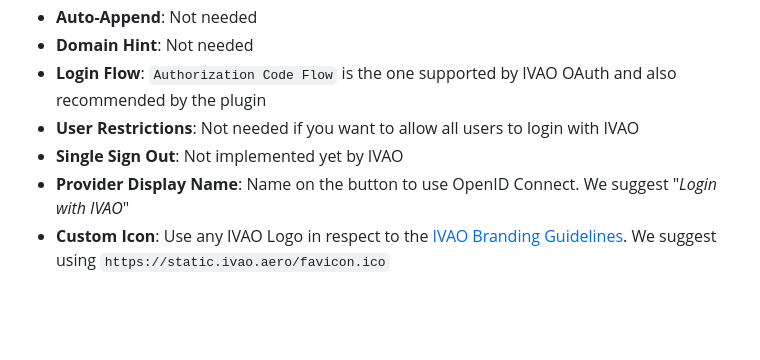
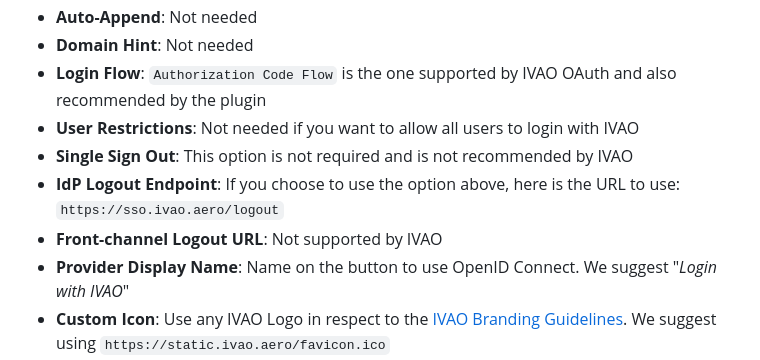
Before and after one commit to ivaoaero/OAuth-samples, a Markdown page: moodle/README.md, the part around the change. Drawn GitHub-style; blank space fills up the shorter version.

Commit message:
docs(moodle): add single-sign-out option

```diff
--- a/moodle/README.md
+++ b/moodle/README.md
@@ -102,7 +102,9 @@ Here are the options to configure under [Site administration > Plugins > Authent
 - **Domain Hint**: Not needed
 - **Login Flow**: `Authorization Code Flow` is the one supported by IVAO OAuth and also recommended by the plugin
 - **User Restrictions**: Not needed if you want to allow all users to login with IVAO
-- **Single Sign Out**: Not implemented yet by IVAO
+- **Single Sign Out**: This option is not required and is not recommended by IVAO
+- **IdP Logout Endpoint**: If you choose to use the option above, here is the URL to use: `https://sso.ivao.aero/logout`
+- **Front-channel Logout URL**: Not supported by IVAO
 - **Provider Display Name**: Name on the button to use OpenID Connect. We suggest "_Login with IVAO_"
 - **Custom Icon**: Use any IVAO Logo in respect to the [IVAO Branding Guidelines](https://brand.ivao.aero/logo/). We suggest using `https://static.ivao.aero/favicon.ico`
 
```
